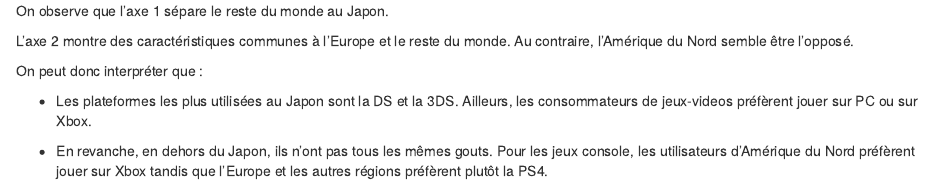
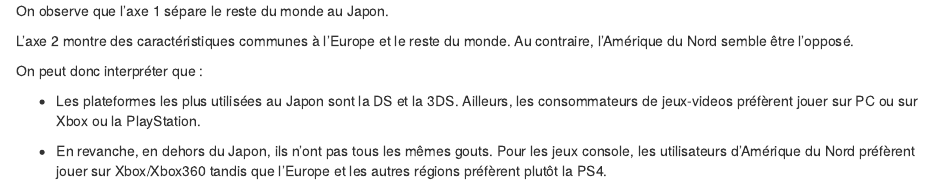
Before and after one commit to PascalPhamMAIN/VideoGamesSales, an R Markdown document (afc_projet.Rmd): the page in a window 1100 px wide, from 17610 px down. Rendered offline with R 4.5, knitr and Pandoc, with nearby package versions; code that draws random numbers runs with fixed seeds of ours.

Commit message:
afc c'est fini

```diff
--- a/afc_projet.Rmd
+++ b/afc_projet.Rmd
@@ -222,6 +222,6 @@
 
 On peut donc interpréter que :
 
--   Les plateformes les plus utilisées au Japon sont la DS et la 3DS. Ailleurs, les consommateurs de jeux-videos préfèrent jouer sur PC ou sur Xbox.
+-   Les plateformes les plus utilisées au Japon sont la DS et la 3DS. Ailleurs, les consommateurs de jeux-videos préfèrent jouer sur PC ou sur Xbox ou la PlayStation.
 
--   En revanche, en dehors du Japon, ils n'ont pas tous les mêmes gouts. Pour les jeux console, les utilisateurs d'Amérique du Nord préfèrent jouer sur Xbox tandis que l'Europe et les autres régions préfèrent plutôt la PS4.
+-   En revanche, en dehors du Japon, ils n'ont pas tous les mêmes gouts. Pour les jeux console, les utilisateurs d'Amérique du Nord préfèrent jouer sur Xbox/Xbox360 tandis que l'Europe et les autres régions préfèrent plutôt la PS4.
```
